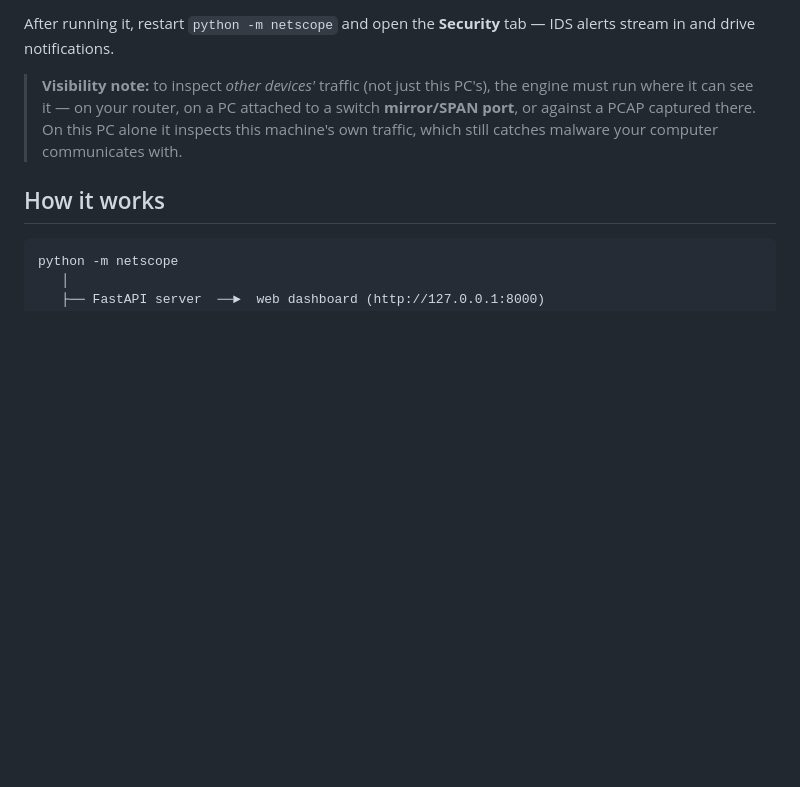
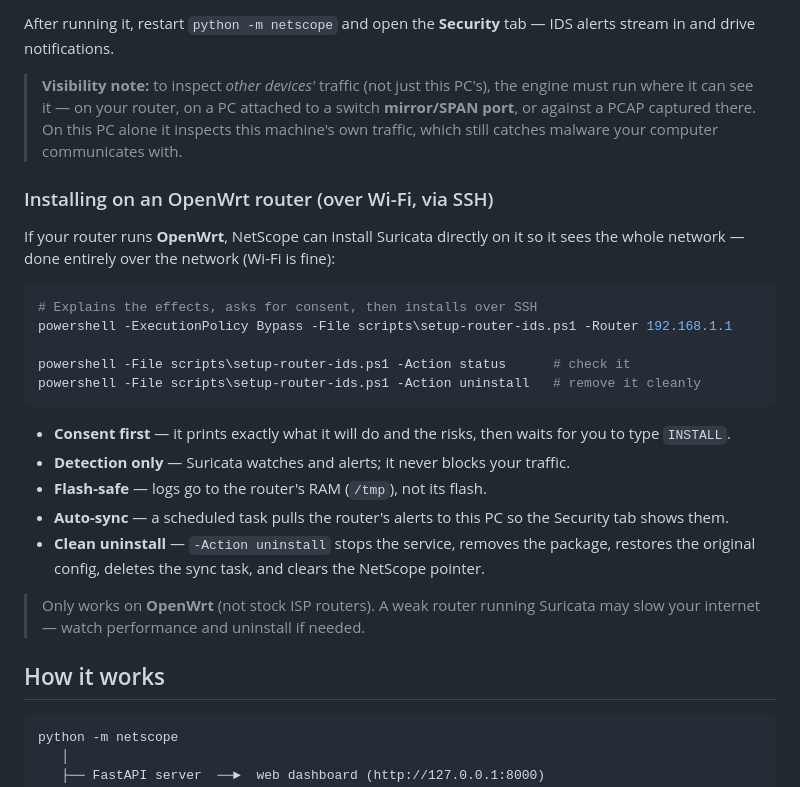
Before and after one commit to hatimtoor/OG-Network-Scanner, a Markdown page: README.md, the part around the change. Rendered like a GitHub page; blank space fills up the shorter version.

Commit message:
docs: document OpenWrt router IDS install/uninstall

````diff
--- a/README.md
+++ b/README.md
@@ -162,6 +162,32 @@ IDS alerts stream in and drive notifications.
 > it inspects this machine's own traffic, which still catches malware your
 > computer communicates with.
 
+### Installing on an OpenWrt router (over Wi-Fi, via SSH)
+
+If your router runs **OpenWrt**, NetScope can install Suricata directly on it so
+it sees the whole network — done entirely over the network (Wi-Fi is fine):
+
+```powershell
+# Explains the effects, asks for consent, then installs over SSH
+powershell -ExecutionPolicy Bypass -File scripts\setup-router-ids.ps1 -Router 192.168.1.1
+
+powershell -File scripts\setup-router-ids.ps1 -Action status      # check it
+powershell -File scripts\setup-router-ids.ps1 -Action uninstall   # remove it cleanly
+```
+
+- **Consent first** — it prints exactly what it will do and the risks, then waits
+  for you to type `INSTALL`.
+- **Detection only** — Suricata watches and alerts; it never blocks your traffic.
+- **Flash-safe** — logs go to the router's RAM (`/tmp`), not its flash.
+- **Auto-sync** — a scheduled task pulls the router's alerts to this PC so the
+  Security tab shows them.
+- **Clean uninstall** — `-Action uninstall` stops the service, removes the
+  package, restores the original config, deletes the sync task, and clears the
+  NetScope pointer.
+
+> Only works on **OpenWrt** (not stock ISP routers). A weak router running
+> Suricata may slow your internet — watch performance and uninstall if needed.
+
 ## How it works
 
 ```
````
